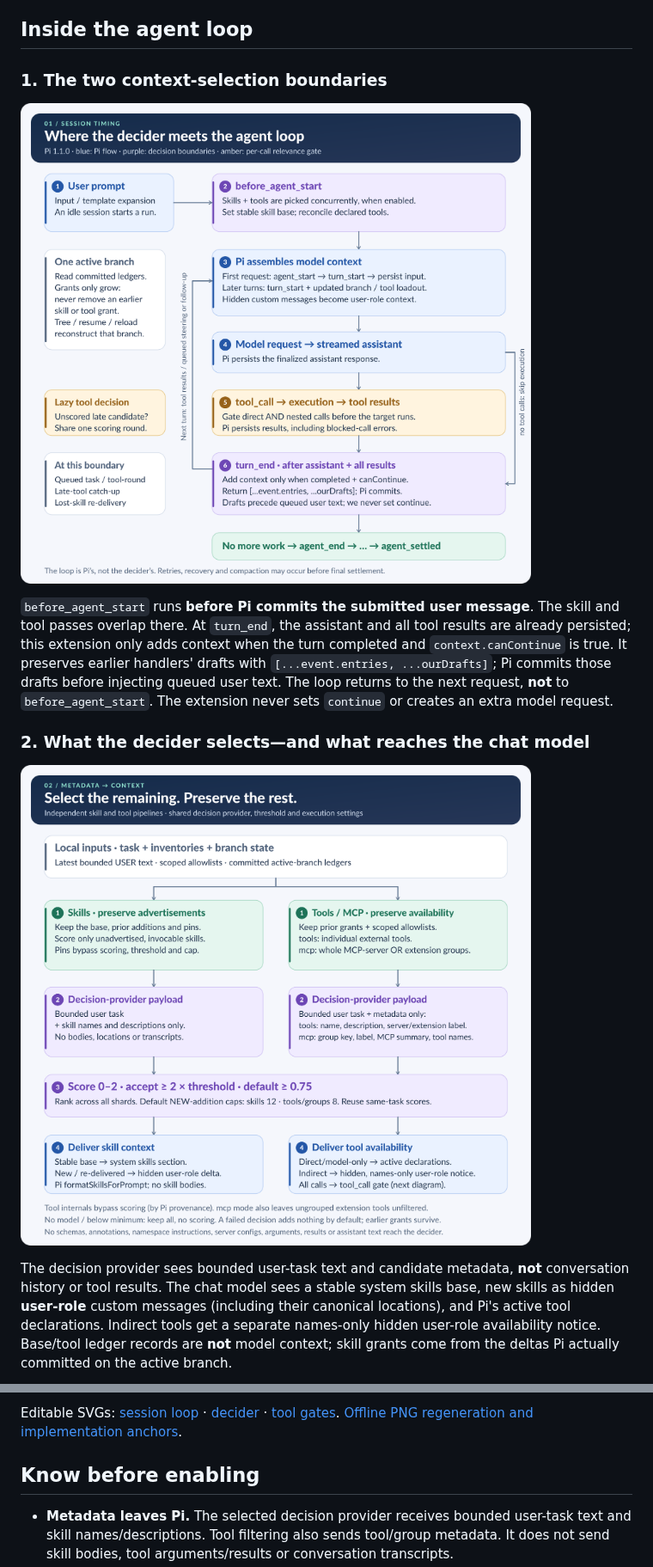
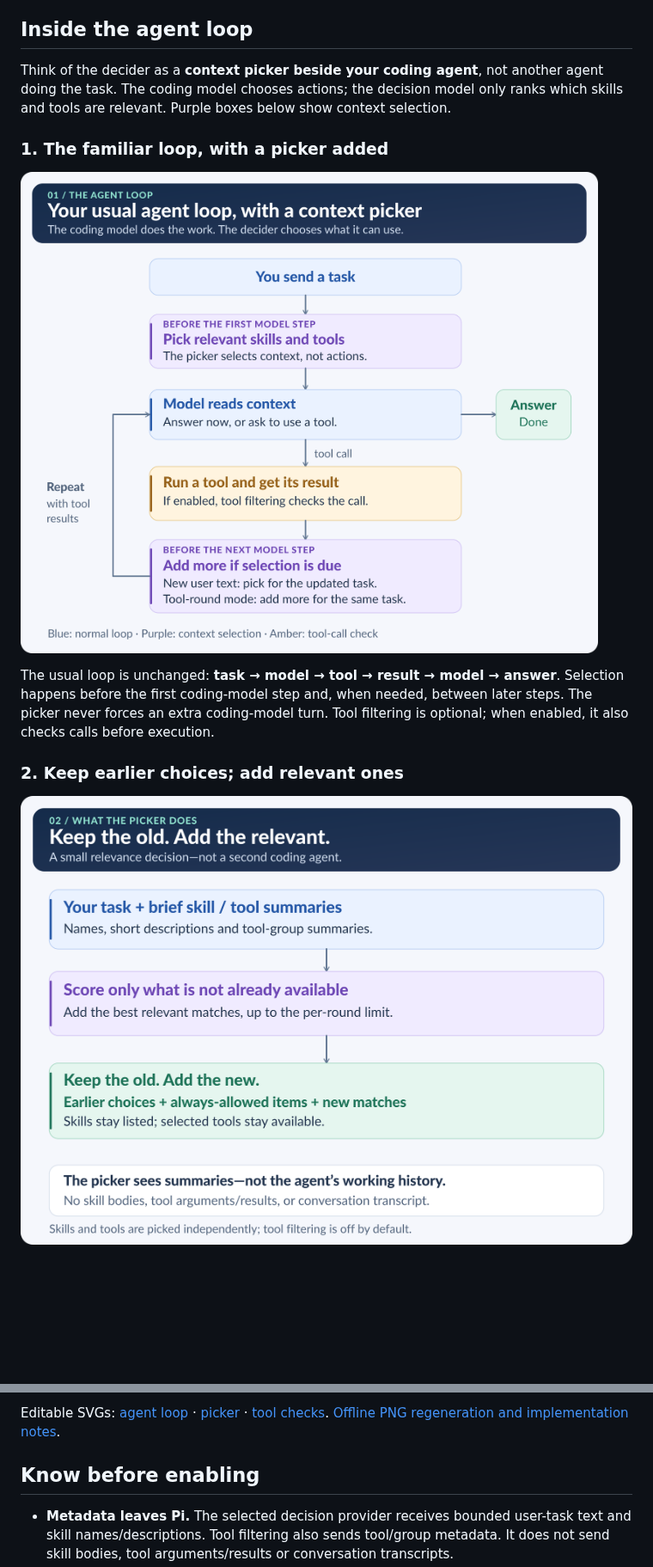
Before and after one commit to championswimmer/pi-context-decisions, a Markdown page: README.md, 2 parts joined by grey strips. Shown at 86% size. Drawn GitHub-style; pictures changed too: docs/assets/agent-session-loop.png, docs/assets/context-decider.png; blank space fills up the shorter version.

```diff
--- a/README.md
+++ b/README.md
@@ -60,15 +60,15 @@ Add essentials to the Tools tab's always-allowed lists, then start a fresh sessi
 
 ## Inside the agent loop
 
-### 1. The two context-selection boundaries
+Think of the decider as a **context picker beside your coding agent**, not another agent doing the task. The coding model chooses actions; the decision model only ranks which skills and tools are relevant. Purple boxes below show context selection.
 
-![Pi session loop: before_agent_start picks context before the first request; tool_call gates execution; completed, continuing turn_end commits additions before the next request.](docs/assets/agent-session-loop.png)
+### 1. The familiar loop, with a picker added
 
-`before_agent_start` runs **before Pi commits the submitted user message**. The skill and tool passes overlap there. At `turn_end`, the assistant and all tool results are already persisted; this extension only adds context when the turn completed and `context.canContinue` is true. It preserves earlier handlers' drafts with `[...event.entries, ...ourDrafts]`; Pi commits those drafts before injecting queued user text. The loop returns to the next request, **not** to `before_agent_start`. The extension never sets `continue` or creates an extra model request.
+![Send a task, pick relevant context, then let the model answer or call tools. Tool results loop back to the model; more context can be added before its next step.](docs/assets/agent-session-loop.png)
 
-### 2. What the decider selects—and what reaches the chat model
+The usual loop is unchanged: **task → model → tool → result → model → answer**. Selection happens before the first coding-model step and, when needed, between later steps. The picker never forces an extra coding-model turn. Tool filtering is optional; when enabled, it also checks calls before execution.
 
-![Two additive pipelines: preserve prior grants and scoped pins, score only remaining metadata, apply threshold and per-round caps, then deliver skill deltas or tool availability.](docs/assets/context-decider.png)
+### 2. Keep earlier choices; add relevant ones
 
-The decision provider sees bounded user-task text and candidate metadata, **not** conversation history or tool results. The chat model sees a stable system skills base, new skills as hidden **user-role** custom messages (including their canonical locations), and Pi's active tool declarations. Indirect tools get a separate names-only hidden user-role availability notice. Base/tool ledger records are **not** model context; skill grants come from the deltas Pi actually committed on the active branch.
+![The picker sees your task and short candidate summaries, ranks items not already available, and adds relevant matches while preserving earlier choices and always-allowed items.](docs/assets/context-decider.png)
 
@@ -90,5 +109,5 @@ Important timing limits: a direct tool connecting after the initial hook can app
 
-Editable SVGs: [session loop](docs/assets/agent-session-loop.svg) · [decider](docs/assets/context-decider.svg) · [tool gates](docs/assets/tool-availability-gates.svg). [Offline PNG regeneration and implementation anchors](docs/assets/README.md).
+Editable SVGs: [agent loop](docs/assets/agent-session-loop.svg) · [picker](docs/assets/context-decider.svg) · [tool checks](docs/assets/tool-availability-gates.svg). [Offline PNG regeneration and implementation notes](docs/assets/README.md).
 
 ## Know before enabling
 
```
Also changed, not shown: other parts of README.md (+28 -9 lines), docs/assets/README.md (+23 -5 lines), docs/assets/tool-availability-gates.png, 3 other files.
